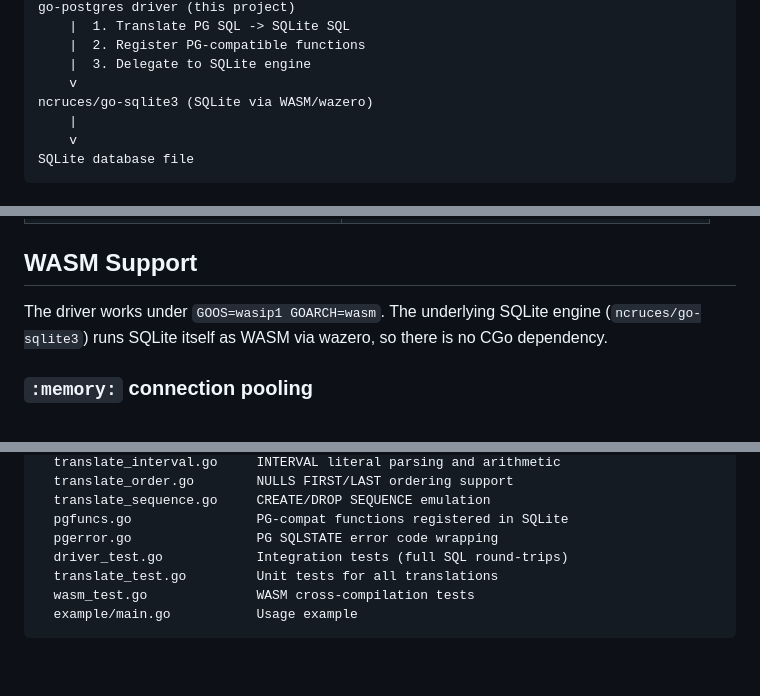
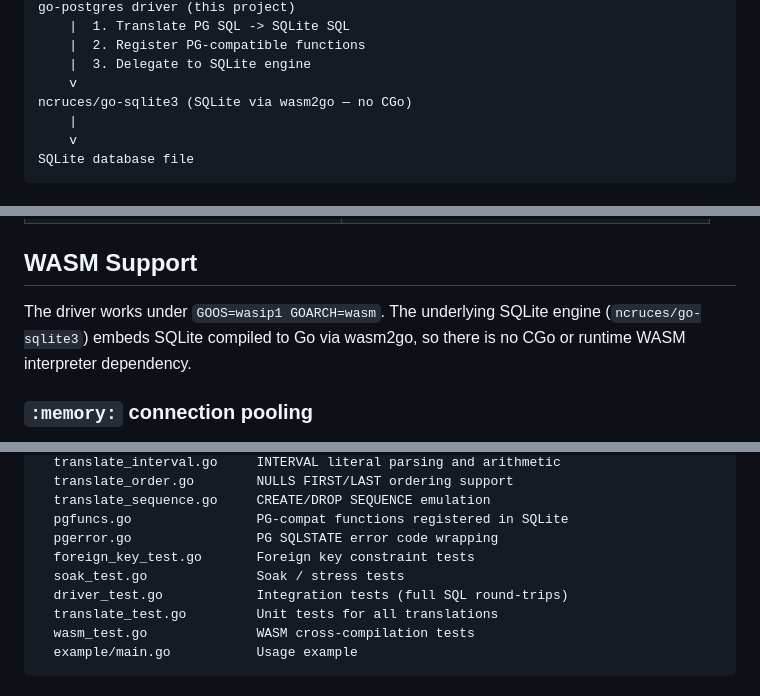
Before and after one commit to drummonds/go-postgres, a Markdown page: README.md, 3 parts joined by grey strips. GitHub-like rendering; blank space fills up the shorter version.

```diff
--- a/README.md
+++ b/README.md
@@ -61,7 +61,7 @@ go-postgres driver (this project)
     |  2. Register PG-compatible functions
     |  3. Delegate to SQLite engine
     v
-ncruces/go-sqlite3 (SQLite via WASM/wazero)
+ncruces/go-sqlite3 (SQLite via wasm2go — no CGo)
     |
     v
 SQLite database file
@@ -153,7 +153,7 @@ These functions are registered as SQLite custom functions and can be called dire
 
 ## WASM Support
 
-The driver works under `GOOS=wasip1 GOARCH=wasm`. The underlying SQLite engine (`ncruces/go-sqlite3`) runs SQLite itself as WASM via wazero, so there is no CGo dependency.
+The driver works under `GOOS=wasip1 GOARCH=wasm`. The underlying SQLite engine (`ncruces/go-sqlite3`) embeds SQLite compiled to Go via wasm2go, so there is no CGo or runtime WASM interpreter dependency.
 
 ### `:memory:` connection pooling
 
@@ -186,6 +186,8 @@ go-postgres/
   translate_sequence.go     CREATE/DROP SEQUENCE emulation
   pgfuncs.go                PG-compat functions registered in SQLite
   pgerror.go                PG SQLSTATE error code wrapping
+  foreign_key_test.go       Foreign key constraint tests
+  soak_test.go              Soak / stress tests
   driver_test.go            Integration tests (full SQL round-trips)
   translate_test.go         Unit tests for all translations
   wasm_test.go              WASM cross-compilation tests
```
